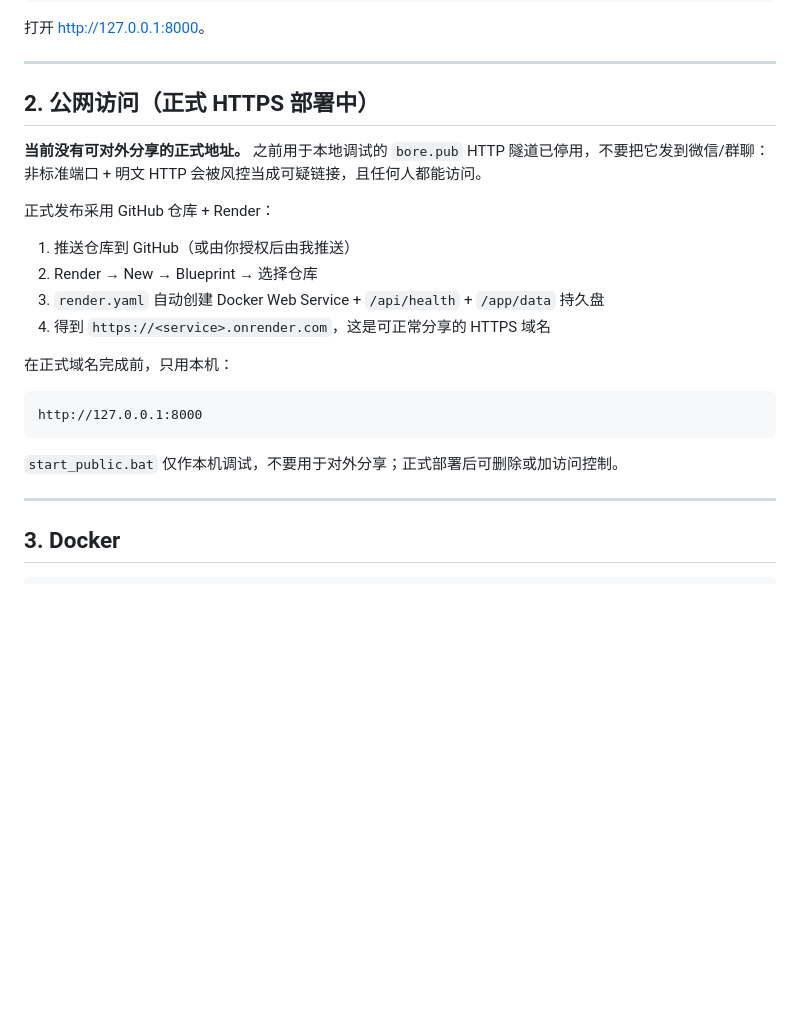
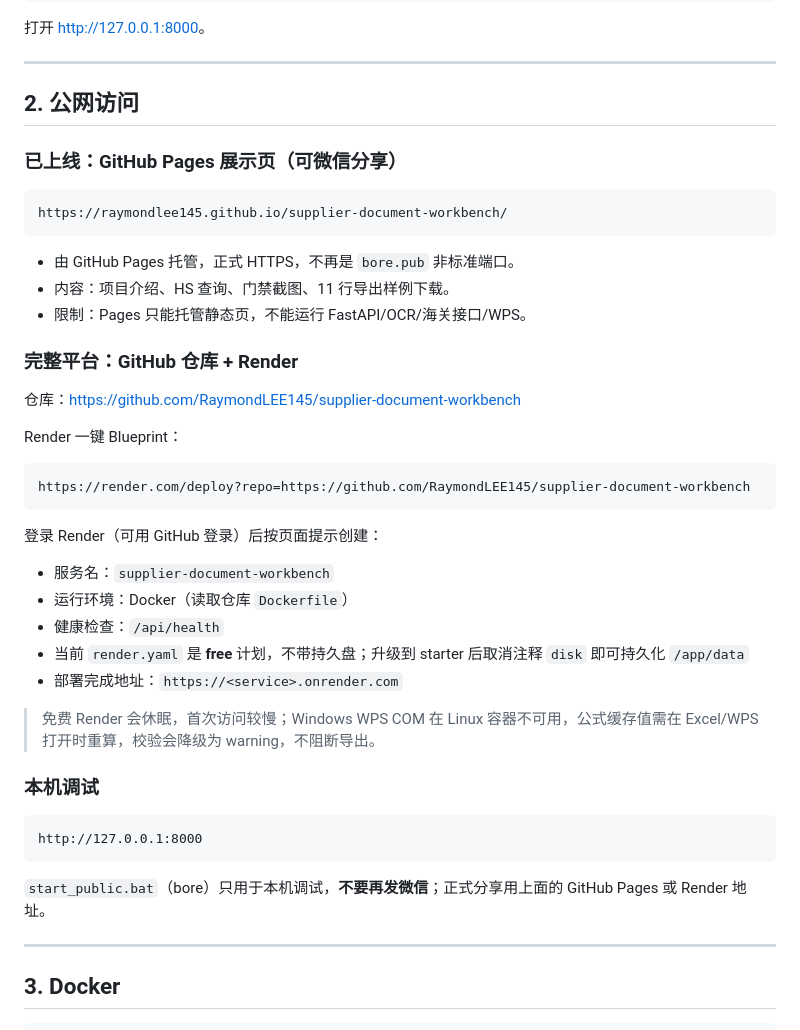
Before and after one commit to RaymondLEE145/supplier-document-workbench, a Markdown page: DEPLOY.md, the part around the change. Drawn GitHub-style; blank space fills up the shorter version.

````diff
--- a/DEPLOY.md
+++ b/DEPLOY.md
@@ -17,24 +17,45 @@ python -m uvicorn app.main:app --host 127.0.0.1 --port 8000
 
 ---
 
-## 2. 公网访问（正式 HTTPS 部署中）
+## 2. 公网访问
 
-**当前没有可对外分享的正式地址。** 之前用于本地调试的 `bore.pub` HTTP 隧道已停用，不要把它发到微信/群聊：非标准端口 + 明文 HTTP 会被风控当成可疑链接，且任何人都能访问。
+### 已上线：GitHub Pages 展示页（可微信分享）
 
-正式发布采用 GitHub 仓库 + Render：
+```text
+https://raymondlee145.github.io/supplier-document-workbench/
+```
 
-1. 推送仓库到 GitHub（或由你授权后由我推送）
-2. Render → New → Blueprint → 选择仓库
-3. `render.yaml` 自动创建 Docker Web Service + `/api/health` + `/app/data` 持久盘
-4. 得到 `https://<service>.onrender.com`，这是可正常分享的 HTTPS 域名
+- 由 GitHub Pages 托管，正式 HTTPS，不再是 `bore.pub` 非标准端口。
+- 内容：项目介绍、HS 查询、门禁截图、11 行导出样例下载。
+- 限制：Pages 只能托管静态页，不能运行 FastAPI/OCR/海关接口/WPS。
 
-在正式域名完成前，只用本机：
+### 完整平台：GitHub 仓库 + Render
+
+仓库：<https://github.com/RaymondLEE145/supplier-document-workbench>
+
+Render 一键 Blueprint：
+
+```text
+https://render.com/deploy?repo=https://github.com/RaymondLEE145/supplier-document-workbench
+```
+
+登录 Render（可用 GitHub 登录）后按页面提示创建：
+
+- 服务名：`supplier-document-workbench`
+- 运行环境：Docker（读取仓库 `Dockerfile`）
+- 健康检查：`/api/health`
+- 当前 `render.yaml` 是 **free** 计划，不带持久盘；升级到 starter 后取消注释 `disk` 即可持久化 `/app/data`
+- 部署完成地址：`https://<service>.onrender.com`
+
+> 免费 Render 会休眠，首次访问较慢；Windows WPS COM 在 Linux 容器不可用，公式缓存值需在 Excel/WPS 打开时重算，校验会降级为 warning，不阻断导出。
+
+### 本机调试
 
 ```text
 http://127.0.0.1:8000
 ```
 
-`start_public.bat` 仅作本机调试，不要用于对外分享；正式部署后可删除或加访问控制。
+`start_public.bat`（bore）只用于本机调试，**不要再发微信**；正式分享用上面的 GitHub Pages 或 Render 地址。
 
 ---
 
````
